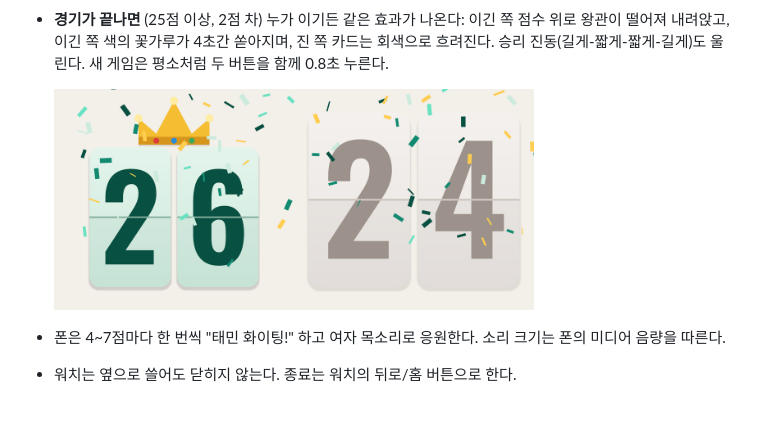
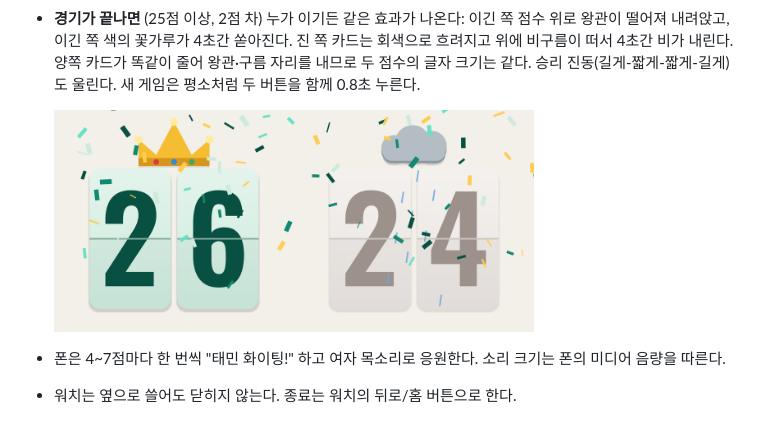
Before and after one commit to DDeminii/taemin, a Markdown page: README.md, the part around the change. Rendered like a GitHub page; pictures changed too: docs/phone_won.png.

```diff
--- a/README.md
+++ b/README.md
@@ -42,7 +42,8 @@ Galaxy Watch7(Wear OS)과 Galaxy S25 Ultra(Android) 어느 쪽에서 눌러도
 
   <img src="docs/phone_fire.png" width="480">
 - **경기가 끝나면** (25점 이상, 2점 차) 누가 이기든 같은 효과가 나온다: 이긴 쪽 점수 위로 왕관이 떨어져 내려앉고,
-  이긴 쪽 색의 꽃가루가 4초간 쏟아지며, 진 쪽 카드는 회색으로 흐려진다. 승리 진동(길게-짧게-짧게-길게)도 울린다.
+  이긴 쪽 색의 꽃가루가 4초간 쏟아진다. 진 쪽 카드는 회색으로 흐려지고 위에 비구름이 떠서 4초간 비가 내린다.
+  양쪽 카드가 똑같이 줄어 왕관·구름 자리를 내므로 두 점수의 글자 크기는 같다. 승리 진동(길게-짧게-짧게-길게)도 울린다.
   새 게임은 평소처럼 두 버튼을 함께 0.8초 누른다.
 
   <img src="docs/phone_won.png" width="480">
```
Also changed, not shown: 2 other files.
